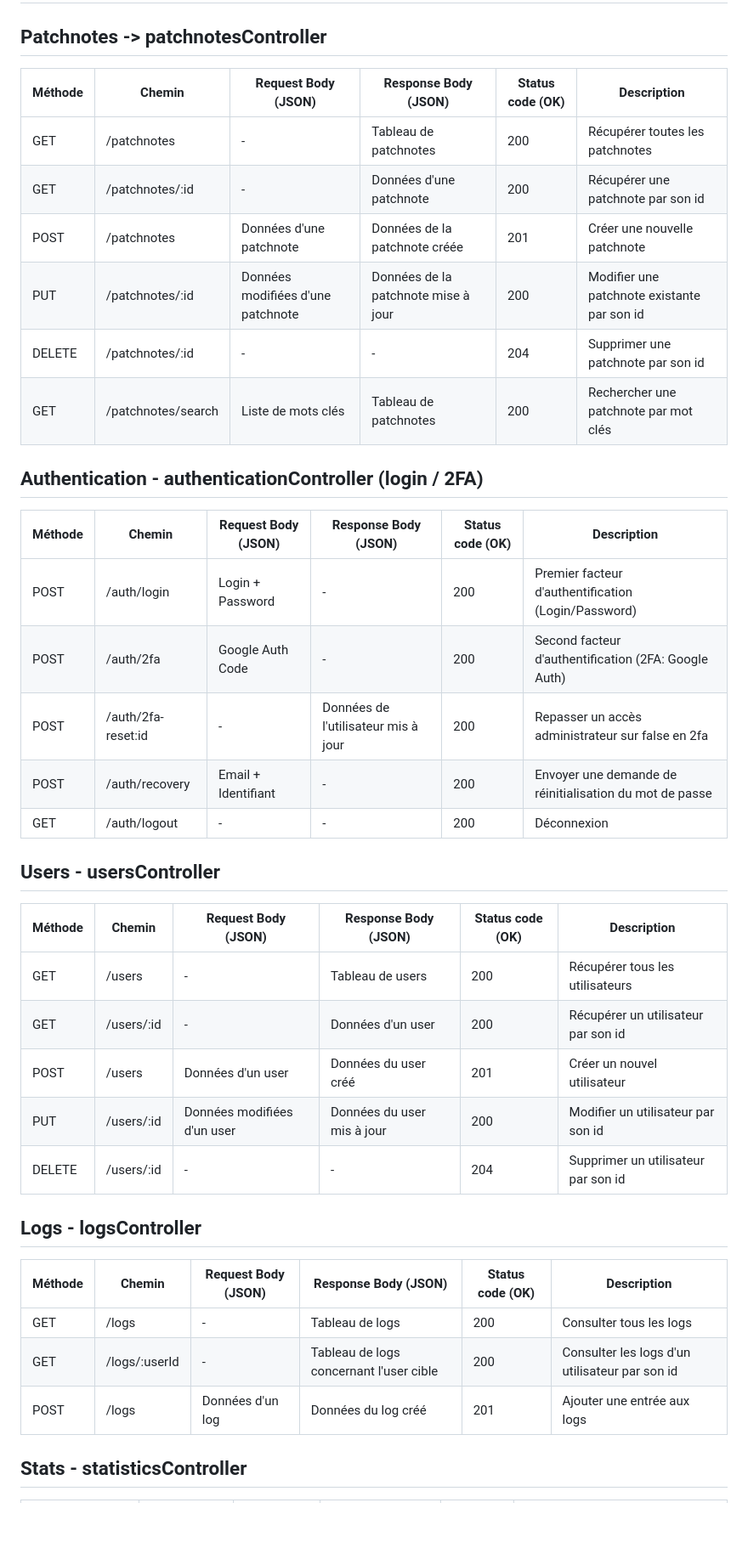
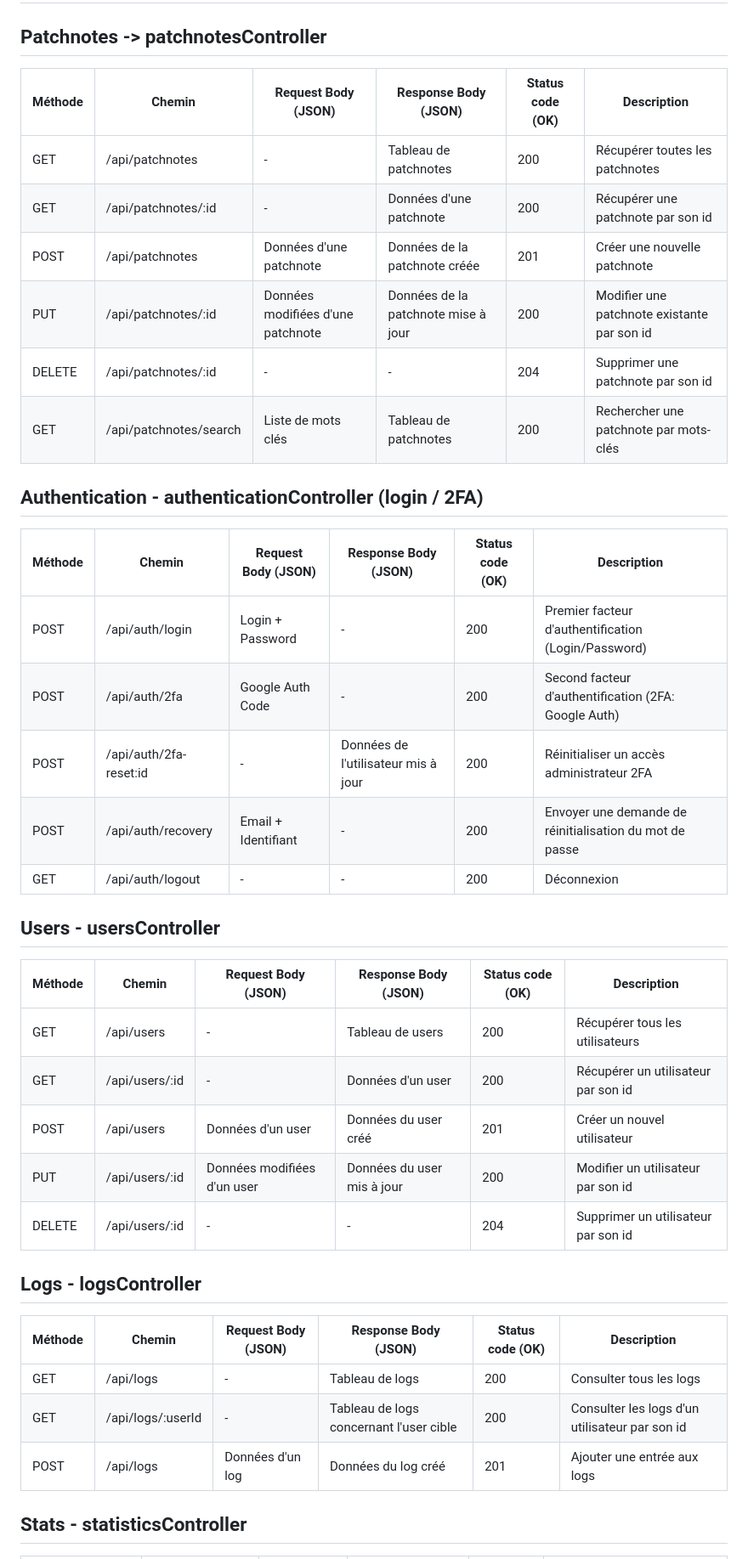
Before and after one commit to Neyticom/Deadlock-France-webapp-front, a Markdown page: docs/concept/endpoints.md, the part around the change printed below. Shown: that part at 85% size. Drawn GitHub-style; blank space fills up the shorter version.

Commit message:
docs: update endpoints.md to include API prefix in all routes

```diff
--- a/docs/concept/endpoints.md
+++ b/docs/concept/endpoints.md
@@ -2,42 +2,42 @@
 
 ## Patchnotes -> patchnotesController
 
-| Méthode | Chemin | Request Body (JSON) | Response Body (JSON) | Status code (OK) | Description |
-| ------- | ------ | --------------- | ---------------- | ---------------- | ----------- |
-| GET | /patchnotes | - | Tableau de patchnotes | 200 | Récupérer toutes les patchnotes |
-| GET | /patchnotes/:id | - | Données d'une patchnote | 200 | Récupérer une patchnote par son id |
-| POST | /patchnotes | Données d'une patchnote | Données de la patchnote créée | 201 | Créer une nouvelle patchnote |
-| PUT | /patchnotes/:id | Données modifiées d'une patchnote | Données de la patchnote mise à jour | 200 | Modifier une patchnote existante par son id |
-| DELETE | /patchnotes/:id | - | - | 204 | Supprimer une patchnote par son id |
-| GET | /patchnotes/search | Liste de mots clés | Tableau de patchnotes | 200 | Rechercher une patchnote par mot clés |
+| Méthode | Chemin               | Request Body (JSON)       | Response Body (JSON)        | Status code (OK) | Description                            |
+| ------- | -------------------- | ------------------------- | --------------------------- | ---------------- | -------------------------------------- |
+| GET     | /api/patchnotes      | -                         | Tableau de patchnotes       | 200              | Récupérer toutes les patchnotes        |
+| GET     | /api/patchnotes/:id  | -                         | Données d'une patchnote     | 200              | Récupérer une patchnote par son id     |
+| POST    | /api/patchnotes      | Données d'une patchnote   | Données de la patchnote créée | 201            | Créer une nouvelle patchnote           |
+| PUT     | /api/patchnotes/:id  | Données modifiées d'une patchnote | Données de la patchnote mise à jour | 200  | Modifier une patchnote existante par son id |
+| DELETE  | /api/patchnotes/:id  | -                         | -                           | 204              | Supprimer une patchnote par son id     |
+| GET     | /api/patchnotes/search | Liste de mots clés       | Tableau de patchnotes       | 200              | Rechercher une patchnote par mots-clés |
 
 ## Authentication - authenticationController (login / 2FA)
 
-| Méthode | Chemin | Request Body (JSON) | Response Body (JSON) | Status code (OK) | Description |
-| ------- | ------ | --------------- | ---------------- | ---------------- | ----------- |
-| POST | /auth/login | Login + Password | - | 200 | Premier facteur d'authentification (Login/Password) |
-| POST | /auth/2fa | Google Auth Code | - | 200 | Second facteur d'authentification (2FA: Google Auth) |
-| POST | /auth/2fa-reset:id | - | Données de l'utilisateur mis à jour | 200 | Repasser un accès administrateur sur false en 2fa |
-| POST | /auth/recovery | Email + Identifiant | - | 200 | Envoyer une demande de réinitialisation du mot de passe |
-| GET | /auth/logout | - | - | 200 | Déconnexion |
+| Méthode | Chemin                 | Request Body (JSON)           | Response Body (JSON)        | Status code (OK) | Description                                  |
+| ------- | ---------------------- | ----------------------------- | --------------------------- | ---------------- | -------------------------------------------- |
+| POST    | /api/auth/login        | Login + Password              | -                           | 200              | Premier facteur d'authentification (Login/Password) |
+| POST    | /api/auth/2fa          | Google Auth Code              | -                           | 200              | Second facteur d'authentification (2FA: Google Auth) |
+| POST    | /api/auth/2fa-reset:id | -                             | Données de l'utilisateur mis à jour | 200          | Réinitialiser un accès administrateur 2FA   |
+| POST    | /api/auth/recovery     | Email + Identifiant           | -                           | 200              | Envoyer une demande de réinitialisation du mot de passe |
+| GET     | /api/auth/logout       | -                             | -                           | 200              | Déconnexion                                 |
 
 ## Users - usersController
 
-| Méthode | Chemin | Request Body (JSON) | Response Body (JSON) | Status code (OK) | Description |
-| ------- | ------ | --------------- | ---------------- | ---------------- | ----------- |
-| GET | /users | - | Tableau de users | 200 | Récupérer tous les utilisateurs |
-| GET | /users/:id | - | Données d'un user | 200 | Récupérer un utilisateur par son id |
-| POST | /users | Données d'un user | Données du user créé | 201 | Créer un nouvel utilisateur |
-| PUT | /users/:id  | Données modifiées d'un user | Données du user mis à jour | 200 | Modifier un utilisateur par son id |
-| DELETE | /users/:id | - | - | 204 | Supprimer un utilisateur par son id |
+| Méthode | Chemin            | Request Body (JSON)       | Response Body (JSON)        | Status code (OK) | Description                            |
+| ------- | ----------------- | ------------------------- | --------------------------- | ---------------- | -------------------------------------- |
+| GET     | /api/users        | -                         | Tableau de users            | 200              | Récupérer tous les utilisateurs        |
+| GET     | /api/users/:id    | -                         | Données d'un user           | 200              | Récupérer un utilisateur par son id    |
+| POST    | /api/users        | Données d'un user         | Données du user créé         | 201              | Créer un nouvel utilisateur            |
+| PUT     | /api/users/:id    | Données modifiées d'un user | Données du user mis à jour  | 200              | Modifier un utilisateur par son id     |
+| DELETE  | /api/users/:id    | -                         | -                           | 204              | Supprimer un utilisateur par son id    |
 
 ## Logs - logsController
 
-| Méthode | Chemin | Request Body (JSON) | Response Body (JSON) | Status code (OK) | Description |
-| ------- | ------ | --------------- | ---------------- | ---------------- | ----------- |
-| GET | /logs | - | Tableau de logs | 200 | Consulter tous les logs |
-| GET | /logs/:userId | - | Tableau de logs concernant l'user cible | 200 | Consulter les logs d'un utilisateur par son id |
-| POST | /logs | Données d'un log | Données du log créé | 201 | Ajouter une entrée aux logs |
+| Méthode | Chemin           | Request Body (JSON)       | Response Body (JSON)        | Status code (OK) | Description                            |
+| ------- | ---------------- | ------------------------- | --------------------------- | ---------------- | -------------------------------------- |
+| GET     | /api/logs        | -                         | Tableau de logs             | 200              | Consulter tous les logs                |
+| GET     | /api/logs/:userId | -                        | Tableau de logs concernant l'user cible | 200         | Consulter les logs d'un utilisateur par son id |
+| POST    | /api/logs        | Données d'un log          | Données du log créé          | 201              | Ajouter une entrée aux logs            |
 
 ## Stats - statisticsController
 
```
Also changed, not shown: other parts of docs/concept/endpoints.md (+10 -10 lines).
